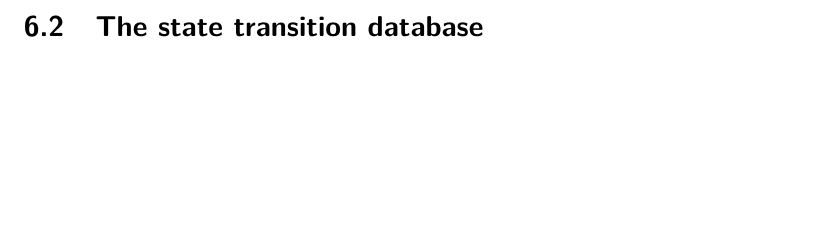
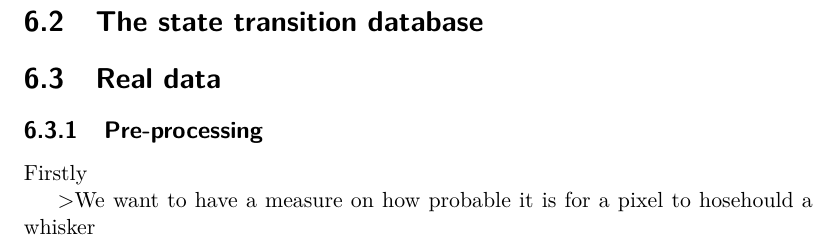
Before and after one commit to Jim-Holmstroem/WhiskerTracking, a LaTeX thesis (report/report/report.tex, which reads report/report/algorithms_implementations.tex): part of page 27 of 33 before the commit and part of page 28 of 33 after it, cut so that both start at the same text, the shorter picture padded with empty space. Compiled offline with pdfLaTeX.

Commit message:
added almost nothing

```diff
--- a/report/report/algorithms_implementations.tex
+++ b/report/report/algorithms_implementations.tex
@@ -15,3 +15,13 @@ The implementation is all centered around the particle filter handling the filte
         ...
 
 \section{The state transition database}
+
+
+
+
+
+\section{Real data}
+    \subsection{Pre-processing}
+    Firstly
+
+    >We want to have a measure on how probable it is for a pixel to hosehould a whisker
```
